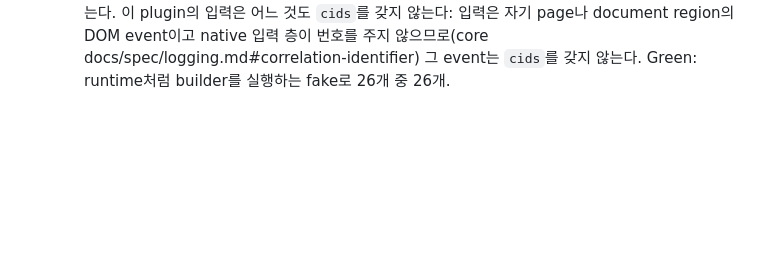
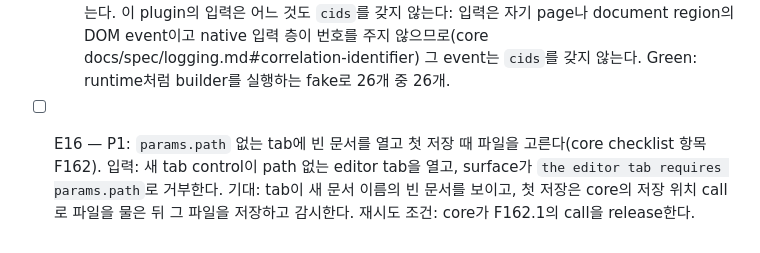
Before and after one commit to soksak-app/plugin-editor, a Markdown page: docs/features.ko.md, the part around the change. Drawn GitHub-style; blank space fills up the shorter version.

```diff
--- a/docs/features.ko.md
+++ b/docs/features.ko.md
@@ -23,3 +23,4 @@
   - [o] E15.6 — P1: 카탈로그 확인이 `exclude`의 경로를 건너뛰게 한다. 원인: `soksak-events`의 `catalogReport`는 추적된 모든 소스를 읽고 census 선언의 `exclude`를 무시해, 생성된 `ui/vendor/`에서 lexer가 멈춘다. 재시도 조건: core가 `exclude`를 카탈로그 확인에 적용하면 `make test`가 검사를 통과한다. core F160.32.3으로 다시 시작할 조건이 충족되었다: catalog 검사는 `exclude`가 남긴 source만 읽고, 2026-10-12에 core의 명령이 이 repository에서 통과한다(선언된 event 12개, site 20개).
   - [!] E15.4 — P0: `@soksak/plugin-api`와 `engines.soksak`을 `soksak-events`와 `context.runtime.log`를 담은 core release로 올린다. 원인: 어떤 core tag에도 둘이 없어(tag는 `v0.0.9`까지) 설치된 `@soksak/plugin-api`에 `pnpm exec soksak-events`가 없다. 재시도 조건: core가 tag `v0.0.10`을 공개하면 `plugin.json`에 `"events": "events.json"`을 더하고 manifest가 카탈로그를 가리킨다는 테스트를 더하며, `make test`가 검사를 실행한다.
   - [o] E15.5 — P1: 상관 식별자와 gate를 싣는다. 원인: `context.runtime.log`는 `cids`를 받지 않고 `enabled(level)` gate가 없어, plugin의 event가 `cids`를 싣지 못하고 field builder를 건너뛸 수 없다. 재시도 조건: core가 둘을 `context.runtime.log`에 더한다. core F160.32.1과 F160.32.2 뒤에 완료: `plugin.editor.read`가 builder를 넘기므로 level이 꺼져 있으면 text의 byte를 세지 않는다. 이 plugin의 입력은 어느 것도 `cids`를 갖지 않는다: 입력은 자기 page나 document region의 DOM event이고 native 입력 층이 번호를 주지 않으므로(core docs/spec/logging.md#correlation-identifier) 그 event는 `cids`를 갖지 않는다. Green: runtime처럼 builder를 실행하는 fake로 26개 중 26개.
+- [ ] E16 — P1: `params.path` 없는 tab에 빈 문서를 열고 첫 저장 때 파일을 고른다(core checklist 항목 F162). 입력: 새 tab control이 path 없는 editor tab을 열고, surface가 `the editor tab requires params.path`로 거부한다. 기대: tab이 새 문서 이름의 빈 문서를 보이고, 첫 저장은 core의 저장 위치 call로 파일을 물은 뒤 그 파일을 저장하고 감시한다. 재시도 조건: core가 F162.1의 call을 release한다.
```
Also changed, not shown: docs/features.md (+1 -0 lines).
